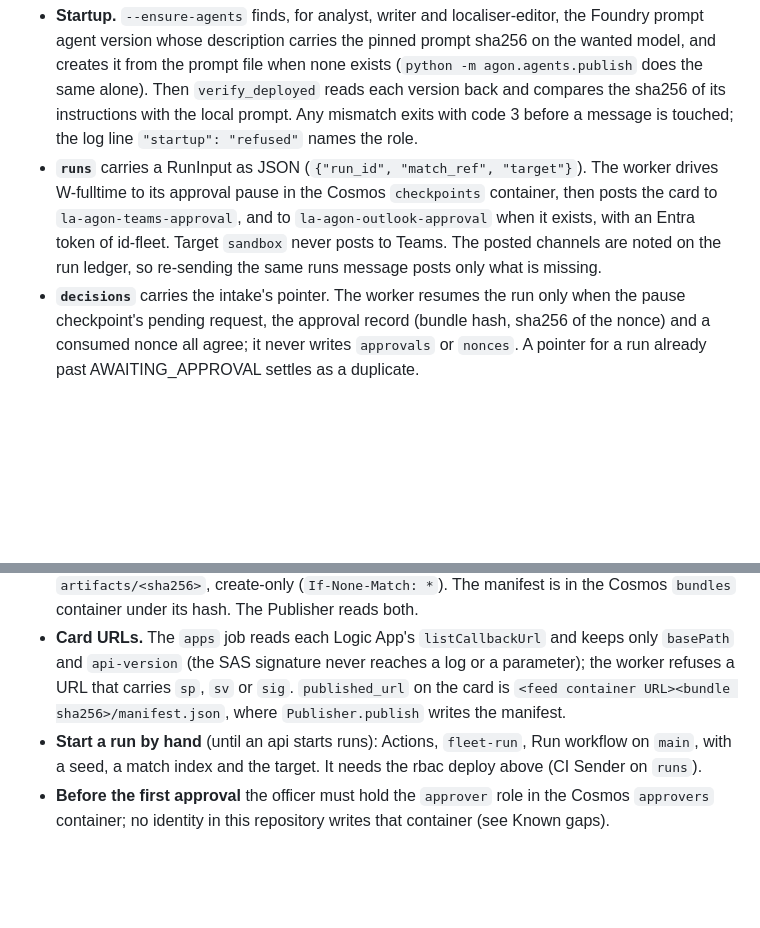
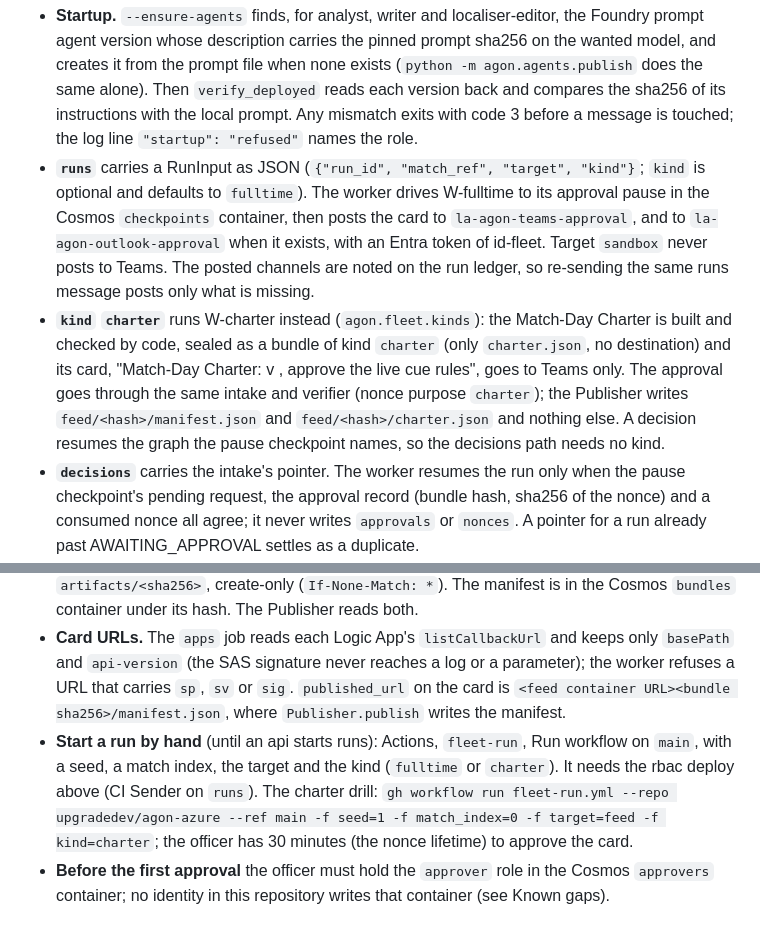
Before and after one commit to upgradedev/agon-azure, a Markdown page: docs/OPERATIONS.md, 2 parts joined by grey strips. GitHub-like rendering; blank space fills up the shorter version.

Commit message:
docs(ops): the runs message's kind, the charter path end to end and the charter drill command

```diff
--- a/docs/OPERATIONS.md
+++ b/docs/OPERATIONS.md
@@ -204,12 +204,13 @@ Owner steps, each once:
 The `apps` job deploys `job-agon-fleet` beside the intake job, after `ai` and `flows`, as id-fleet. It runs `python -m agon.fleet.worker --ensure-agents --idle-exit 60` when KEDA sees a message on `runs` or `decisions`.
 
 * **Startup.** `--ensure-agents` finds, for analyst, writer and localiser-editor, the Foundry prompt agent version whose description carries the pinned prompt sha256 on the wanted model, and creates it from the prompt file when none exists (`python -m agon.agents.publish` does the same alone). Then `verify_deployed` reads each version back and compares the sha256 of its instructions with the local prompt. Any mismatch exits with code 3 before a message is touched; the log line `"startup": "refused"` names the role.
-* **`runs`** carries a RunInput as JSON (`{"run_id", "match_ref", "target"}`). The worker drives W-fulltime to its approval pause in the Cosmos `checkpoints` container, then posts the card to `la-agon-teams-approval`, and to `la-agon-outlook-approval` when it exists, with an Entra token of id-fleet. Target `sandbox` never posts to Teams. The posted channels are noted on the run ledger, so re-sending the same runs message posts only what is missing.
+* **`runs`** carries a RunInput as JSON (`{"run_id", "match_ref", "target", "kind"}`; `kind` is optional and defaults to `fulltime`). The worker drives W-fulltime to its approval pause in the Cosmos `checkpoints` container, then posts the card to `la-agon-teams-approval`, and to `la-agon-outlook-approval` when it exists, with an Entra token of id-fleet. Target `sandbox` never posts to Teams. The posted channels are noted on the run ledger, so re-sending the same runs message posts only what is missing.
+* **`kind` `charter`** runs W-charter instead (`agon.fleet.kinds`): the Match-Day Charter is built and checked by code, sealed as a bundle of kind `charter` (only `charter.json`, no destination) and its card, "Match-Day Charter: <home> v <away>, approve the live cue rules", goes to Teams only. The approval goes through the same intake and verifier (nonce purpose `charter`); the Publisher writes `feed/<hash>/manifest.json` and `feed/<hash>/charter.json` and nothing else. A decision resumes the graph the pause checkpoint names, so the decisions path needs no kind.
 * **`decisions`** carries the intake's pointer. The worker resumes the run only when the pause checkpoint's pending request, the approval record (bundle hash, sha256 of the nonce) and a consumed nonce all agree; it never writes `approvals` or `nonces`. A pointer for a run already past AWAITING_APPROVAL settles as a duplicate.
 * **Settling.** Every handled message is deleted and logged as one JSON line (`"agon": "fleet"`). A failure leaves the message for a retry; after five deliveries it moves to `fleet-poison`.
 * **Bytes.** Every file a sealed bundle names is written to the private `artifacts` container as `artifacts/<sha256>`, create-only (`If-None-Match: *`). The manifest is in the Cosmos `bundles` container under its hash. The Publisher reads both.
 * **Card URLs.** The `apps` job reads each Logic App's `listCallbackUrl` and keeps only `basePath` and `api-version` (the SAS signature never reaches a log or a parameter); the worker refuses a URL that carries `sp`, `sv` or `sig`. `published_url` on the card is `<feed container URL><bundle sha256>/manifest.json`, where `Publisher.publish` writes the manifest.
-* **Start a run by hand** (until an api starts runs): Actions, `fleet-run`, Run workflow on `main`, with a seed, a match index and the target. It needs the rbac deploy above (CI Sender on `runs`).
+* **Start a run by hand** (until an api starts runs): Actions, `fleet-run`, Run workflow on `main`, with a seed, a match index, the target and the kind (`fulltime` or `charter`). It needs the rbac deploy above (CI Sender on `runs`). The charter drill: `gh workflow run fleet-run.yml --repo upgradedev/agon-azure --ref main -f seed=1 -f match_index=0 -f target=feed -f kind=charter`; the officer has 30 minutes (the nonce lifetime) to approve the card.
 * **Before the first approval** the officer must hold the `approver` role in the Cosmos `approvers` container; no identity in this repository writes that container (see Known gaps).
 
 ### The Publisher jobs: `job-agon-publisher` and `job-agon-publisher-sandbox` (spec 3.2 rows 11 and 11b)
```
